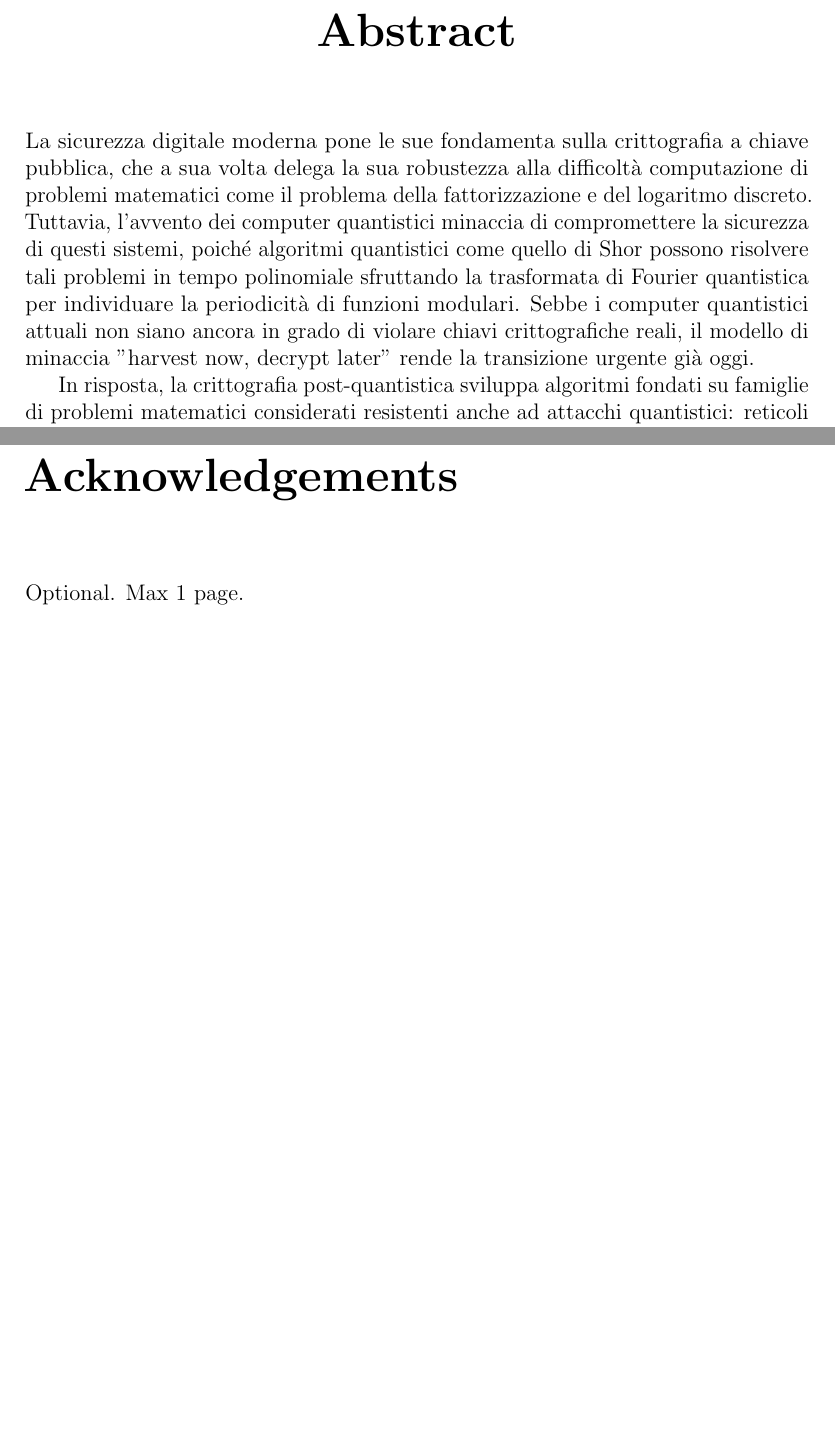
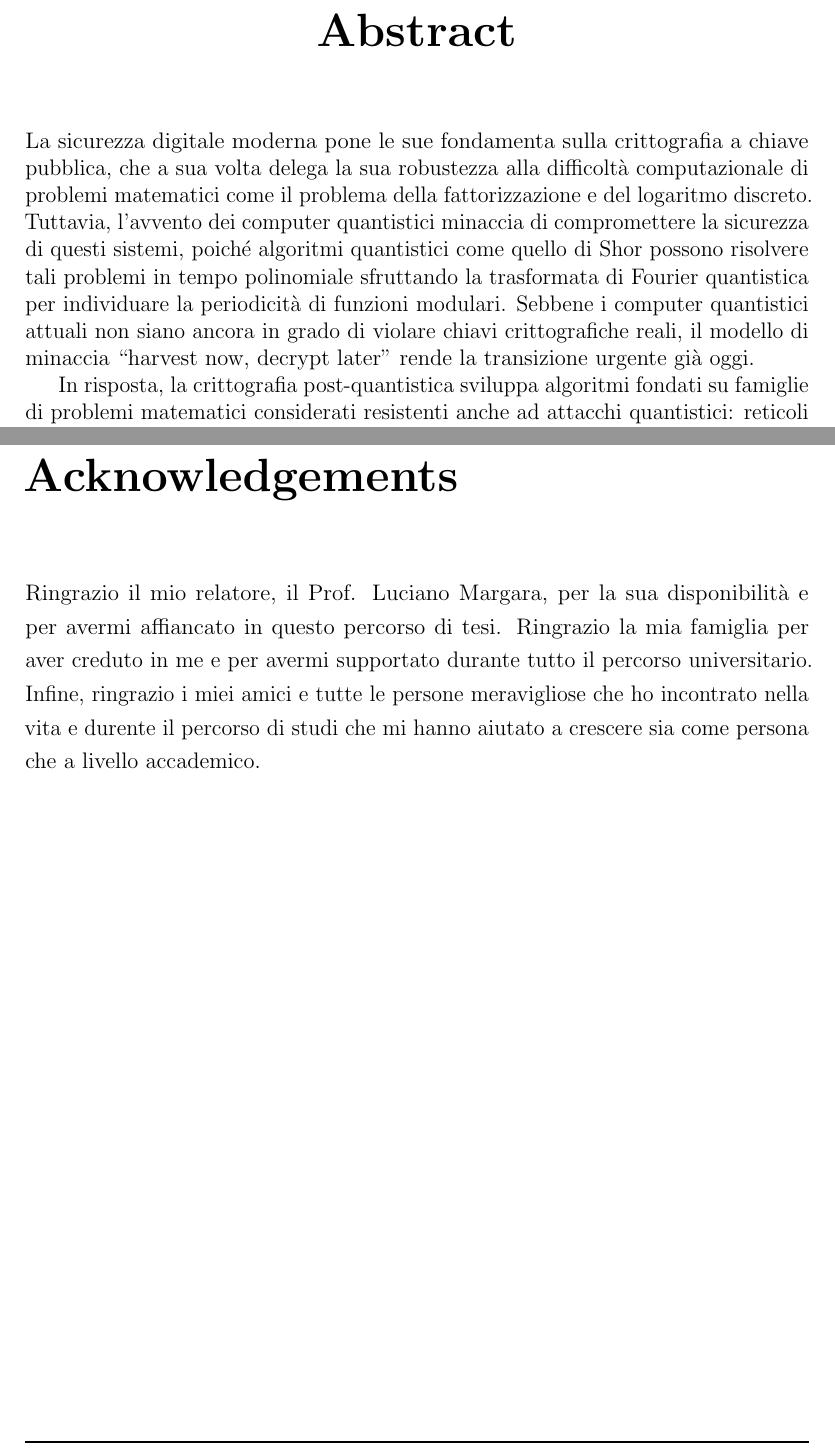
Before and after one commit to OlivieriMichele/quantum-cryptography-thesis, a LaTeX thesis (thesis-main.tex): two parts of pages 3 and 85 of 85, joined at a grey line, cut so that both start at the same text, the shorter picture padded with empty space. Compiled offline with pdfLaTeX.

Commit message:
fix typo

```diff
--- a/thesis-main.tex
+++ b/thesis-main.tex
@@ -32,9 +32,9 @@
 \frontmatter\frontispiece
 
 \begin{abstract}
-La sicurezza digitale moderna pone le sue fondamenta sulla crittografia a chiave pubblica, che a sua volta delega la sua robustezza alla difficoltà computazione di problemi matematici come il problema della fattorizzazione e del logaritmo discreto.
+La sicurezza digitale moderna pone le sue fondamenta sulla crittografia a chiave pubblica, che a sua volta delega la sua robustezza alla difficoltà computazionale di problemi matematici come il problema della fattorizzazione e del logaritmo discreto.
 Tuttavia, l'avvento dei computer quantistici minaccia di compromettere la sicurezza di questi sistemi, poiché algoritmi quantistici come quello di Shor possono risolvere tali problemi in tempo polinomiale sfruttando la trasformata di Fourier quantistica per individuare la periodicità di funzioni modulari.
-Sebbe i computer quantistici attuali non siano ancora in grado di violare chiavi crittografiche reali, il modello di minaccia "harvest now, decrypt later" rende la transizione urgente già oggi.
+Sebbene i computer quantistici attuali non siano ancora in grado di violare chiavi crittografiche reali, il modello di minaccia ``harvest now, decrypt later" rende la transizione urgente già oggi.
 
 In risposta, la crittografia post-quantistica sviluppa algoritmi fondati su famiglie di problemi matematici considerati resistenti anche ad attacchi quantistici: reticoli algebrici, codici correttori di errori e funzioni hash. Il NIST ha pubblicato nel 2024 i primi standard ufficiali ML-KEM, ML-DSA e SLH-DSA, segnando l'inizio concreto della transizione.
 Questa tesi analizza i fondamenti teorici di questa evoluzione, dall'impatto di Shor sulla crittografia classica alle soluzioni post-quantistiche, evidenziando come la migrazione verso questi nuovi paradigmi rappresenti una delle sfide più attuali e urgenti per la sicurezza informatica globale del prossimo decennio.
@@ -391,7 +391,12 @@ la sua continuazione naturale.
 \bibliography{bibliography}
 
 \begin{acknowledgements} % this is optional
-Optional. Max 1 page.
+Ringrazio il mio relatore, il Prof. Luciano Margara, per la sua disponibilità e
+per avermi affiancato in questo percorso di tesi. Ringrazio la mia famiglia per
+aver creduto in me e per avermi supportato durante tutto il percorso universitario.
+Infine, ringrazio i miei amici e tutte le persone meravigliose che ho incontrato
+nella vita e durente il percorso di studi che mi hanno aiutato a crescere sia come
+persona che a livello accademico.
 \end{acknowledgements}
 
 \end{document}
```
Also changed, not shown: thesis-main.pdf.
